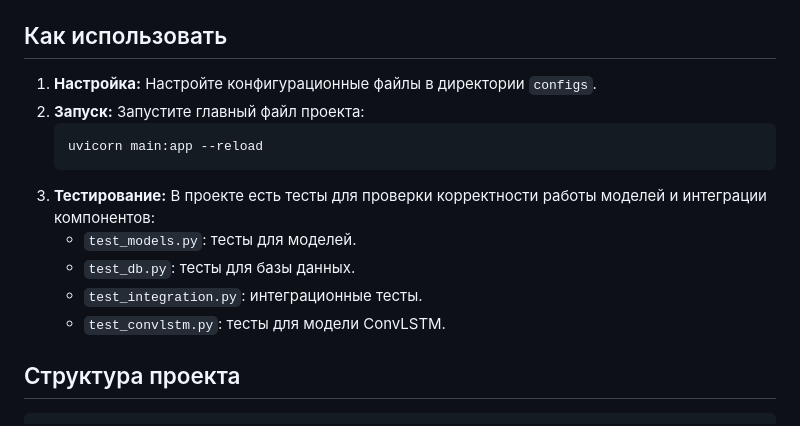
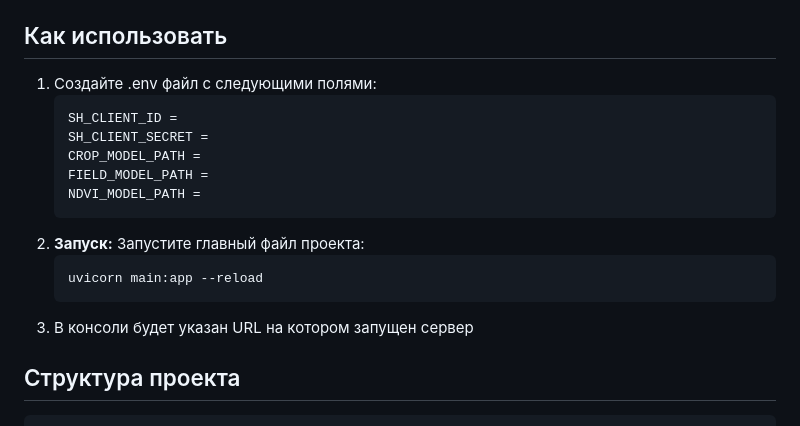
Before and after one commit to olegkeatzin/AgriHealthMap, a Markdown page: README.md, the part around the change. GitHub-like rendering.

Commit message:
Update README with .env setup instructions
Added instructions for creating .env file and updated usage section.

````diff
--- a/README.md
+++ b/README.md
@@ -31,16 +31,19 @@ AgriHealthMap - это комплексная система для монито
 
 ## Как использовать
 
-1.  **Настройка:** Настройте конфигурационные файлы в директории `configs`.
+1.  Создайте .env файл с следующими полями:
+     ```bash
+    SH_CLIENT_ID =
+    SH_CLIENT_SECRET =
+    CROP_MODEL_PATH =
+    FIELD_MODEL_PATH =
+    NDVI_MODEL_PATH =
+    ```
 2.  **Запуск:** Запустите главный файл проекта:
     ```bash
     uvicorn main:app --reload
     ```
-3.  **Тестирование:** В проекте есть тесты для проверки корректности работы моделей и интеграции компонентов:
-    *   `test_models.py`: тесты для моделей.
-    *   `test_db.py`: тесты для базы данных.
-    *   `test_integration.py`: интеграционные тесты.
-    *   `test_convlstm.py`: тесты для модели ConvLSTM.
+3. В консоли будет указан URL на котором запущен сервер
 
 ## Структура проекта
 
````
